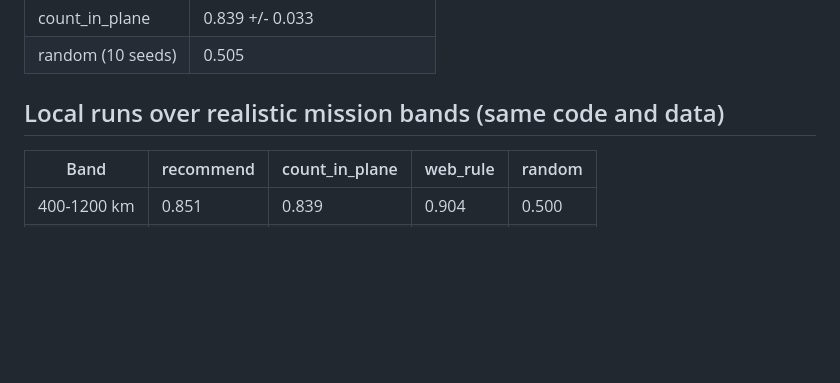
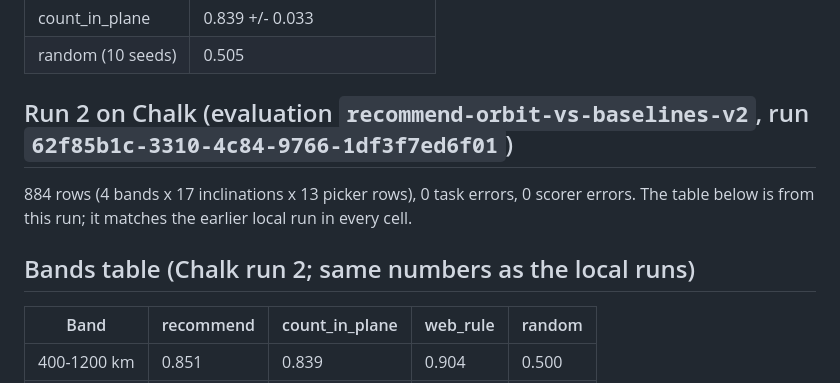
Before and after one commit to candpixie/lvl-500-hackharvard26, a Markdown page: docs/eval_results.md, the part around the change. GitHub-like rendering; blank space fills up the shorter version.

Commit message:
docs: record multi-band Chalk eval run
Co-Authored-By: Claude Sonnet 5.5 <noreply@anthropic.com>

```diff
--- a/docs/eval_results.md
+++ b/docs/eval_results.md
@@ -15,7 +15,10 @@ For each mission (an inclination and an altitude band), a picker chooses one 50
 | count_in_plane | 0.839 +/- 0.033 |
 | random (10 seeds) | 0.505 |
 
-## Local runs over realistic mission bands (same code and data)
+## Run 2 on Chalk (evaluation `recommend-orbit-vs-baselines-v2`, run `62f85b1c-3310-4c84-9766-1df3f7ed6f01`)
+884 rows (4 bands x 17 inclinations x 13 picker rows), 0 task errors, 0 scorer errors. The table below is from this run; it matches the earlier local run in every cell.
+
+## Bands table (Chalk run 2; same numbers as the local runs)
 | Band | recommend | count_in_plane | web_rule | random |
 |---|---|---|---|---|
 | 400-1200 km | 0.851 | 0.839 | 0.904 | 0.500 |
```
